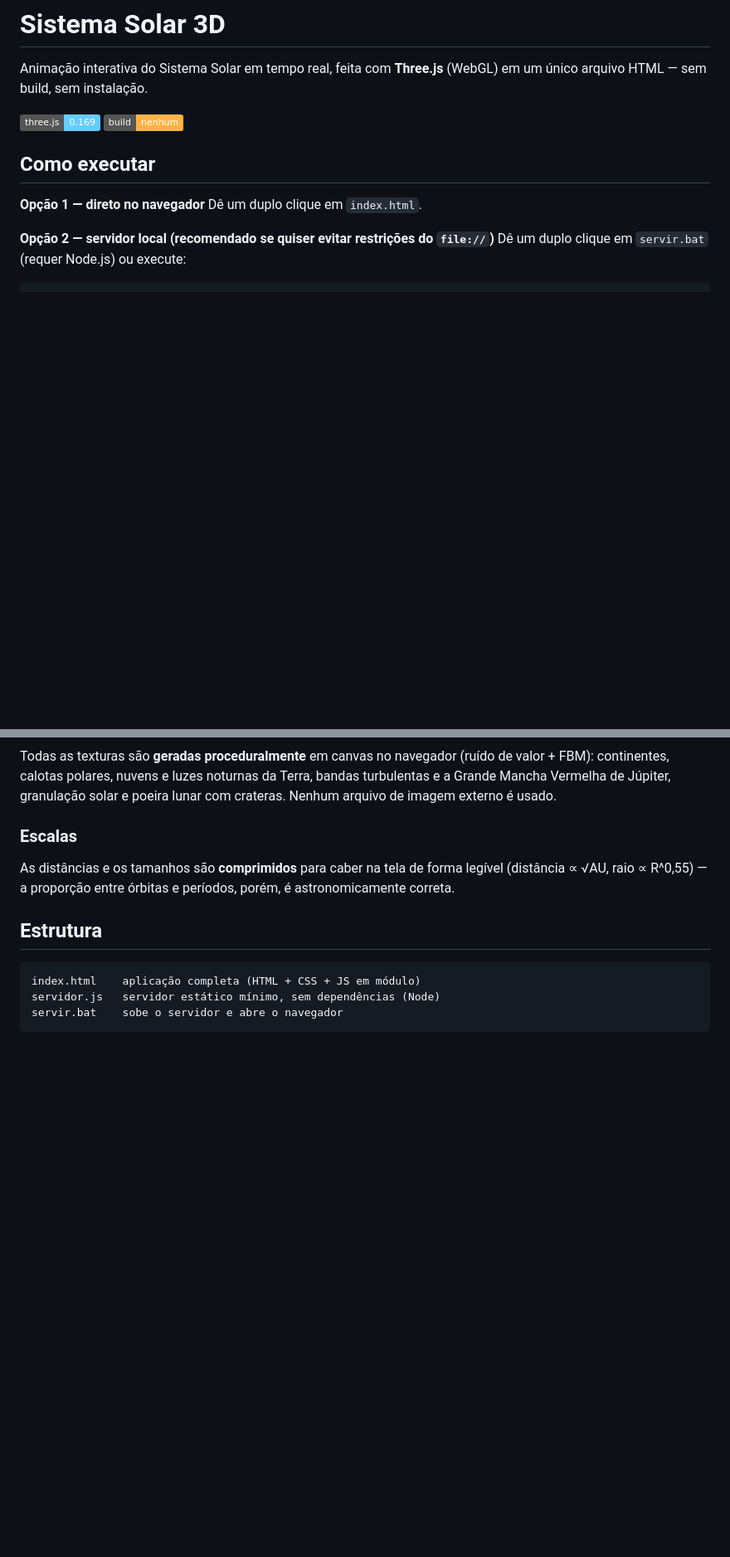
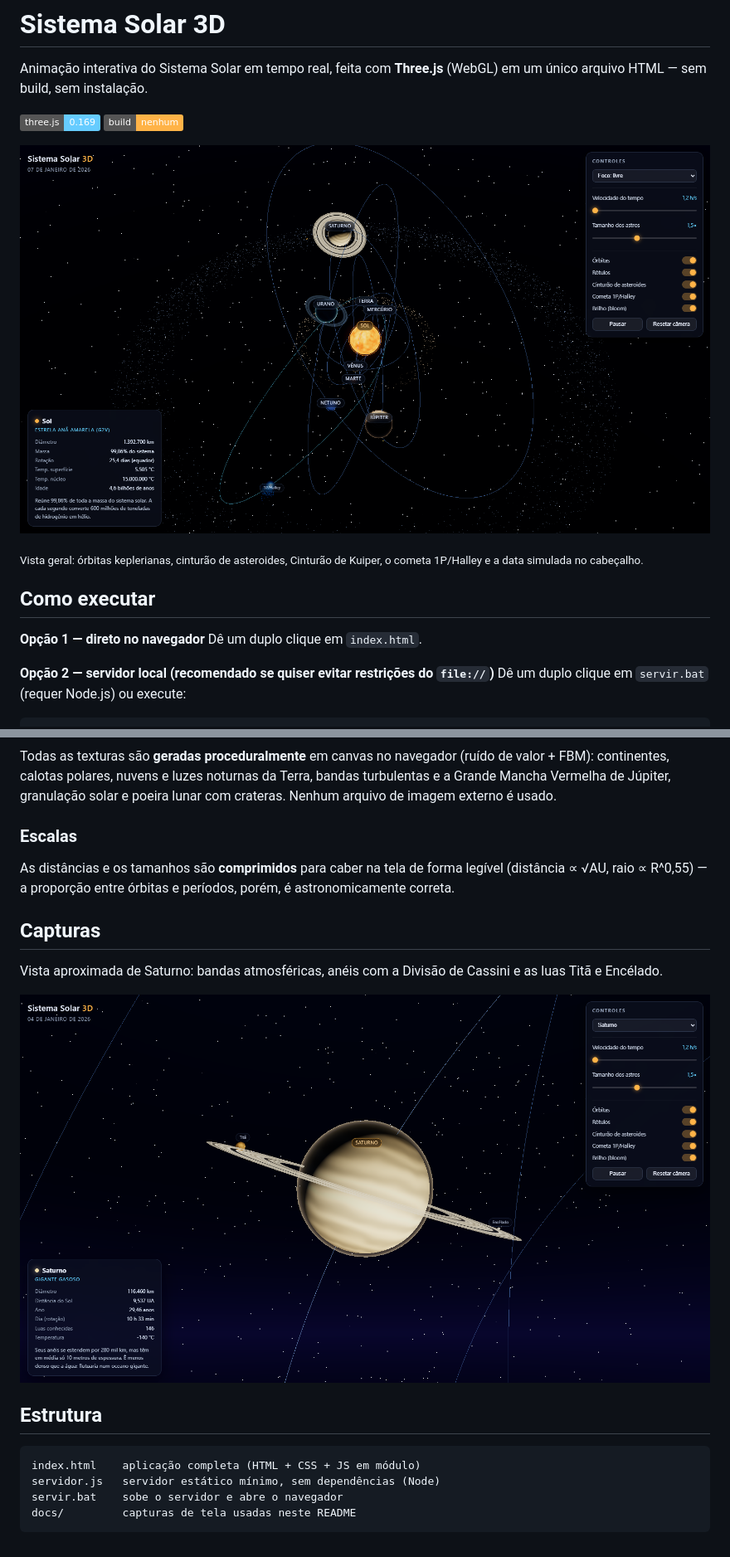
Before and after one commit to mkazimoto/SistemaSolar3D, a Markdown page: README.md, 2 parts joined by grey strips. Shown: that part at 83% size. Drawn GitHub-style; pictures changed too: docs/preview.png (added), docs/saturno.png (added); badges without logos; blank space fills up the shorter version.

Commit message:
Adiciona capturas de tela ao README
- docs/preview.png: vista geral do sistema (orbitas, cinturoes e cometa)
- docs/saturno.png: detalhe de Saturno com aneis e luas
- Redistribui as posicoes iniciais dos planetas para separar melhor os
  astros e seus rotulos na vista padrao
- Suaviza o Cinturao de Kuiper (menos denso e mais discreto)
- Ajusta o enquadramento inicial da camera

````diff
--- a/README.md
+++ b/README.md
@@ -3,6 +3,10 @@
 Animação interativa do Sistema Solar em tempo real, feita com **Three.js** (WebGL) em um único arquivo HTML — sem build, sem instalação.
 
 ![stack](https://img.shields.io/badge/three.js-0.169-6cf) ![sem build](https://img.shields.io/badge/build-nenhum-ffb347)
+
+![Sistema Solar 3D — vista geral do sistema com órbitas, cinturões e o cometa 1P/Halley](docs/preview.png)
+
+<sub>Vista geral: órbitas keplerianas, cinturão de asteroides, Cinturão de Kuiper, o cometa 1P/Halley e a data simulada no cabeçalho.</sub>
 
 ## Como executar
 
@@ -64,10 +68,17 @@ As distâncias e os tamanhos são **comprimidos** para caber na tela de forma le
 (distância ∝ √AU, raio ∝ R^0,55) — a proporção entre órbitas e períodos, porém, é
 astronomicamente correta.
 
+## Capturas
+
+Vista aproximada de Saturno: bandas atmosféricas, anéis com a Divisão de Cassini e as luas Titã e Encélado.
+
+![Saturno em detalhe, com anéis e luas](docs/saturno.png)
+
 ## Estrutura
 
 ```
 index.html    aplicação completa (HTML + CSS + JS em módulo)
 servidor.js   servidor estático mínimo, sem dependências (Node)
 servir.bat    sobe o servidor e abre o navegador
+docs/         capturas de tela usadas neste README
 ```
````
Also changed, not shown: 1 other file.
